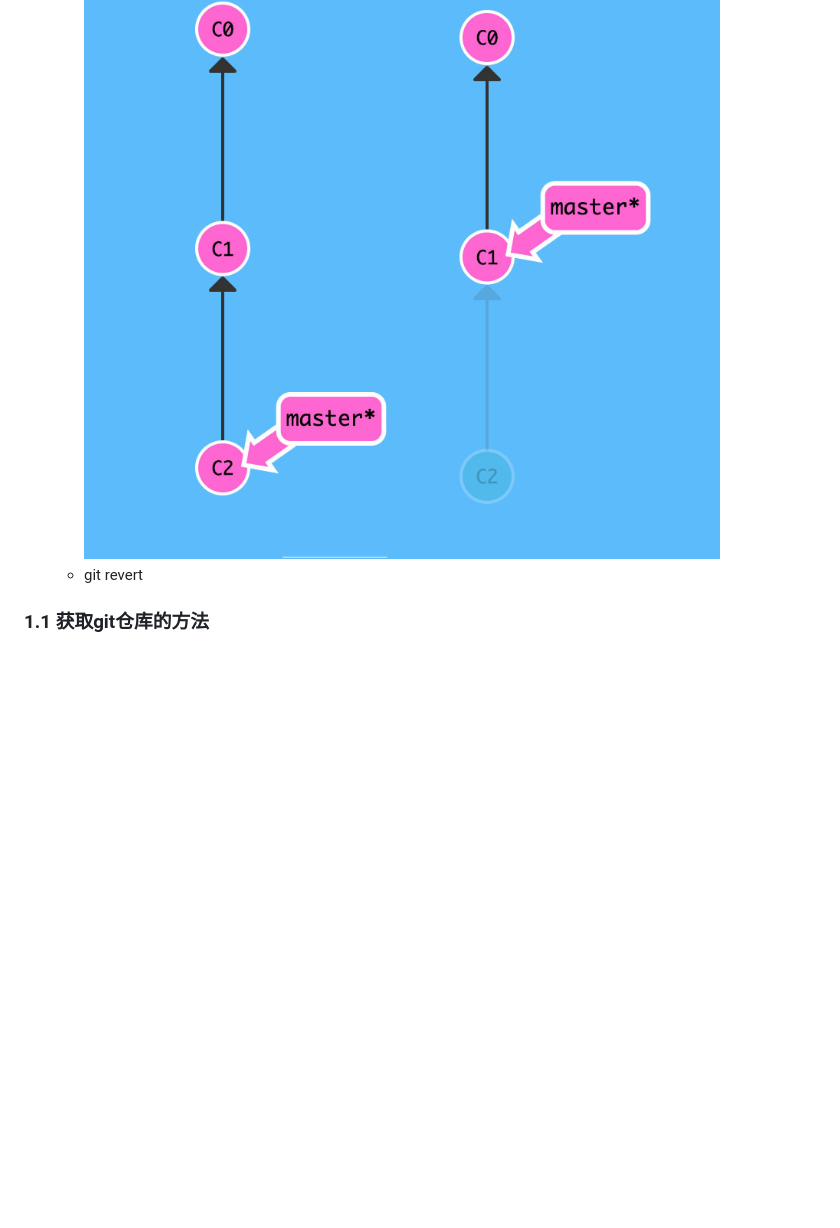
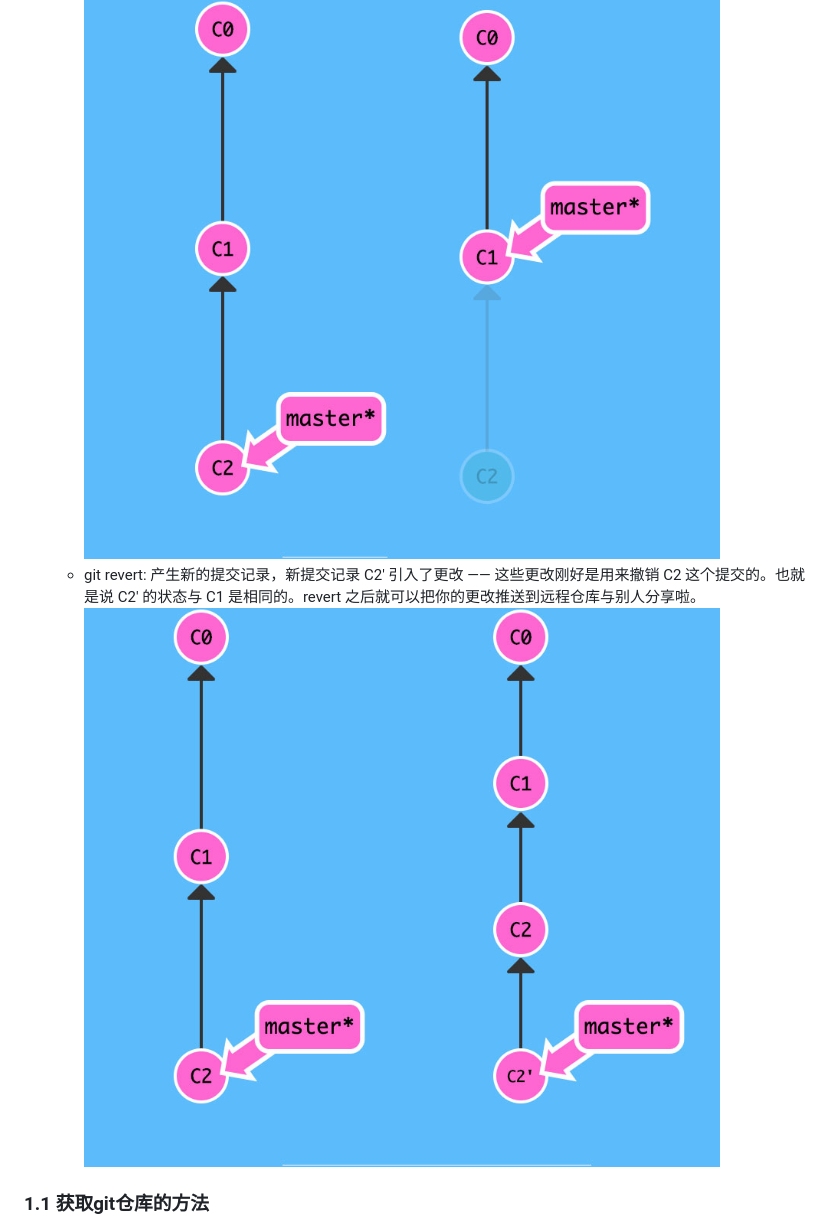
Before and after one commit to yanlp/Team-share, a Markdown page: git.md, the part around the change. Drawn GitHub-style; pictures changed too: git-revert.jpg (added); blank space fills up the shorter version.

Commit message:
add revert

```diff
--- a/git.md
+++ b/git.md
@@ -22,7 +22,8 @@
 * 撤销变更：撤销变更由底层部分（暂存区的独立文件或者片段）和上层部分（变更到底是通过哪种方式被撤销的）组成
   * git reset: 通过把分支记录回退几个提交记录来实现撤销改动。你可以将这想象成“改写历史”。git reset 向上移动分支，原来指向的提交记录就跟从来没有提交过一样
   ![git reset HEAD~1](./git-reset.jpg)
-  * git revert
+  * git revert: 产生新的提交记录，新提交记录 C2' 引入了更改 —— 这些更改刚好是用来撤销 C2 这个提交的。也就是说 C2' 的状态与 C1 是相同的。revert 之后就可以把你的更改推送到远程仓库与别人分享啦。
+  ![git revert HEAD~1](./git-revert.jpg)
 
 
 
```
